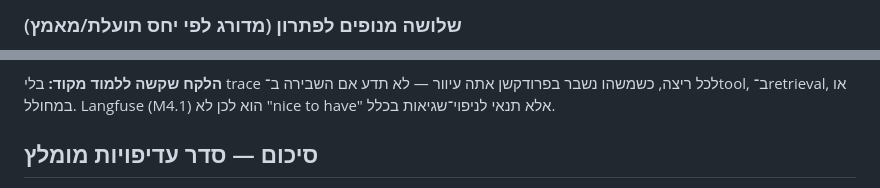
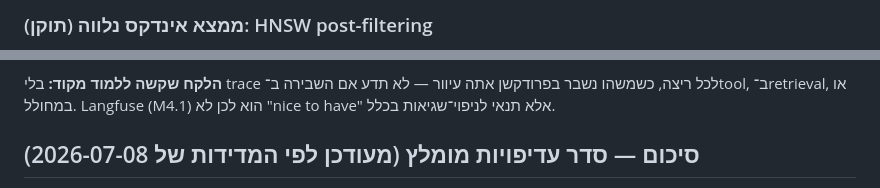
Before and after one commit to eliezeravihail/TorchDocsAgent, a Markdown page: docs/retrieval-gaps-and-improvements.md, 2 parts joined by grey strips. Rendered like a GitHub page.

```diff
--- a/docs/retrieval-gaps-and-improvements.md
+++ b/docs/retrieval-gaps-and-improvements.md
@@ -53,3 +75,3 @@ checks, tool loop + LangGraph, ו־eval עם recall/MRR. הפערים כאן ה
 
-### שלושה מנופים לפתרון (מדורג לפי יחס תועלת/מאמץ)
+### ממצא אינדקס נלווה (תוקן): HNSW post-filtering
 
@@ -124,5 +158,5 @@ multi-tenancy. אלה לא "מושגי RAG" אבל הם ההבדל בין demo
 לא תדע אם השבירה ב־tool, ב־retrieval, או במחולל. Langfuse (M4.1) הוא לכן לא
 "nice to have" אלא תנאי לניפוי־שגיאות בכלל.
 
-## סיכום — סדר עדיפויות מומלץ
+## סיכום — סדר עדיפויות מומלץ (מעודכן לפי המדידות של 2026-07-08)
 
```
Also changed, not shown: other parts of docs/retrieval-gaps-and-improvements.md (+60 -22 lines).
